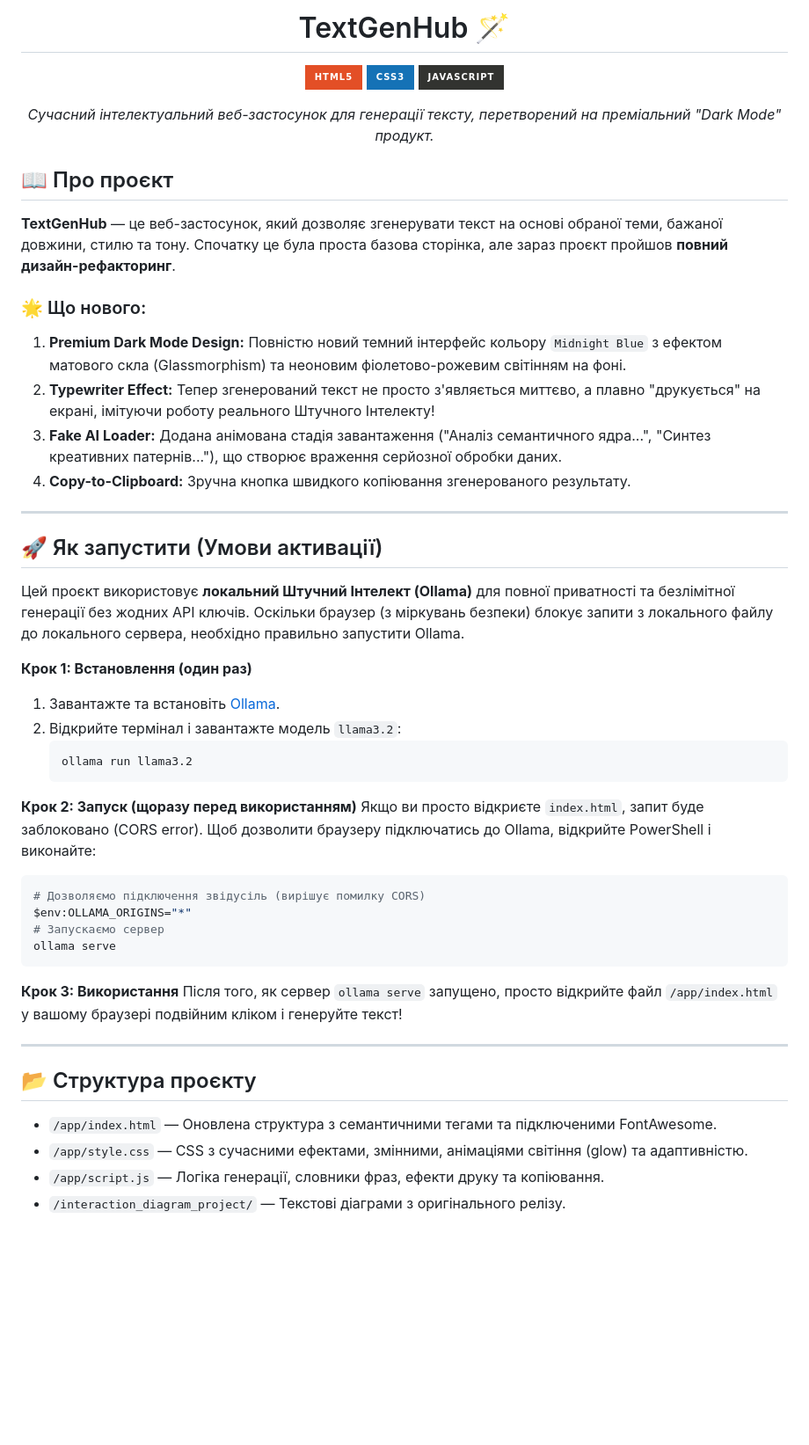
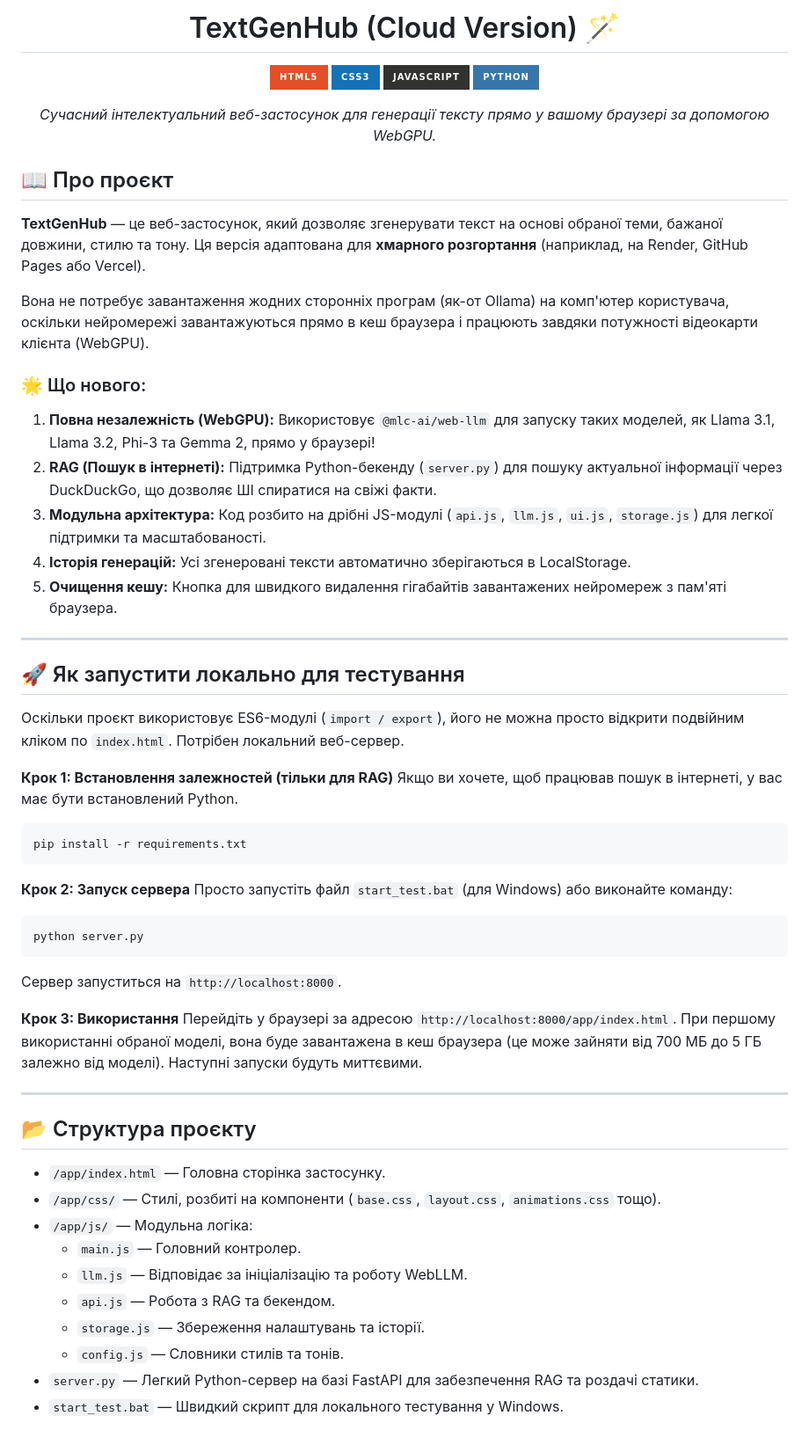
Before and after one commit to Lutvunenko-Dmutro/TextGenHub, a Markdown page: README.md, the part around the change. Shown at 88% size. Drawn GitHub-style; badges without logos; blank space fills up the shorter version.

Commit message:
Update README for cloud architecture

````diff
--- a/README.md
+++ b/README.md
@@ -1,55 +1,63 @@
 <div align="center">
 
-# TextGenHub 🪄
+# TextGenHub (Cloud Version) 🪄
 
 [![HTML5](https://img.shields.io/badge/HTML5-E34F26?style=for-the-badge&logo=html5&logoColor=white)](https://developer.mozilla.org/en-US/docs/Web/HTML)
 [![CSS3](https://img.shields.io/badge/CSS3-1572B6?style=for-the-badge&logo=css3&logoColor=white)](https://developer.mozilla.org/en-US/docs/Web/CSS)
 [![JavaScript](https://img.shields.io/badge/JavaScript-323330?style=for-the-badge&logo=javascript&logoColor=F7DF1E)](https://developer.mozilla.org/en-US/docs/Web/JavaScript)
+[![Python](https://img.shields.io/badge/Python-3776AB?style=for-the-badge&logo=python&logoColor=white)](https://www.python.org/)
 
-*Сучасний інтелектуальний веб-застосунок для генерації тексту, перетворений на преміальний "Dark Mode" продукт.*
+*Сучасний інтелектуальний веб-застосунок для генерації тексту прямо у вашому браузері за допомогою WebGPU.*
 
 </div>
 
 ## 📖 Про проєкт
 
-**TextGenHub** — це веб-застосунок, який дозволяє згенерувати текст на основі обраної теми, бажаної довжини, стилю та тону. Спочатку це була проста базова сторінка, але зараз проєкт пройшов **повний дизайн-рефакторинг**.
+**TextGenHub** — це веб-застосунок, який дозволяє згенерувати текст на основі обраної теми, бажаної довжини, стилю та тону. Ця версія адаптована для **хмарного розгортання** (наприклад, на Render, GitHub Pages або Vercel).
+
+Вона не потребує завантаження жодних сторонніх програм (як-от Ollama) на комп'ютер користувача, оскільки нейромережі завантажуються прямо в кеш браузера і працюють завдяки потужності відеокарти клієнта (WebGPU).
 
 ### 🌟 Що нового:
-1. **Premium Dark Mode Design:** Повністю новий темний інтерфейс кольору `Midnight Blue` з ефектом матового скла (Glassmorphism) та неоновим фіолетово-рожевим світінням на фоні.
-2. **Typewriter Effect:** Тепер згенерований текст не просто з'являється миттєво, а плавно "друкується" на екрані, імітуючи роботу реального Штучного Інтелекту!
-3. **Fake AI Loader:** Додана анімована стадія завантаження ("Аналіз семантичного ядра...", "Синтез креативних патернів..."), що створює враження серйозної обробки даних.
-4. **Copy-to-Clipboard:** Зручна кнопка швидкого копіювання згенерованого результату.
+1. **Повна незалежність (WebGPU):** Використовує `@mlc-ai/web-llm` для запуску таких моделей, як Llama 3.1, Llama 3.2, Phi-3 та Gemma 2, прямо у браузері!
+2. **RAG (Пошук в інтернеті):** Підтримка Python-бекенду (`server.py`) для пошуку актуальної інформації через DuckDuckGo, що дозволяє ШІ спиратися на свіжі факти.
+3. **Модульна архітектура:** Код розбито на дрібні JS-модулі (`api.js`, `llm.js`, `ui.js`, `storage.js`) для легкої підтримки та масштабованості.
+4. **Історія генерацій:** Усі згенеровані тексти автоматично зберігаються в LocalStorage.
+5. **Очищення кешу:** Кнопка для швидкого видалення гігабайтів завантажених нейромереж з пам'яті браузера.
 
 ---
 
-## 🚀 Як запустити (Умови активації)
+## 🚀 Як запустити локально для тестування
 
-Цей проєкт використовує **локальний Штучний Інтелект (Ollama)** для повної приватності та безлімітної генерації без жодних API ключів. Оскільки браузер (з міркувань безпеки) блокує запити з локального файлу до локального сервера, необхідно правильно запустити Ollama.
+Оскільки проєкт використовує ES6-модулі (`import / export`), його не можна просто відкрити подвійним кліком по `index.html`. Потрібен локальний веб-сервер.
 
-**Крок 1: Встановлення (один раз)**
-1. Завантажте та встановіть [Ollama](https://ollama.com/).
-2. Відкрийте термінал і завантажте модель `llama3.2`:
-   ```bash
-   ollama run llama3.2
-   ```
-
-**Крок 2: Запуск (щоразу перед використанням)**
-Якщо ви просто відкриєте `index.html`, запит буде заблоковано (CORS error). Щоб дозволити браузеру підключатись до Ollama, відкрийте PowerShell і виконайте:
-```powershell
-# Дозволяємо підключення звідусіль (вирішує помилку CORS)
-$env:OLLAMA_ORIGINS="*"
-# Запускаємо сервер
-ollama serve
+**Крок 1: Встановлення залежностей (тільки для RAG)**
+Якщо ви хочете, щоб працював пошук в інтернеті, у вас має бути встановлений Python.
+```bash
+pip install -r requirements.txt
 ```
 
+**Крок 2: Запуск сервера**
+Просто запустіть файл `start_test.bat` (для Windows) або виконайте команду:
+```bash
+python server.py
+```
+Сервер запуститься на `http://localhost:8000`.
+
 **Крок 3: Використання**
-Після того, як сервер `ollama serve` запущено, просто відкрийте файл `/app/index.html` у вашому браузері подвійним кліком і генеруйте текст!
+Перейдіть у браузері за адресою `http://localhost:8000/app/index.html`.
+При першому використанні обраної моделі, вона буде завантажена в кеш браузера (це може зайняти від 700 МБ до 5 ГБ залежно від моделі). Наступні запуски будуть миттєвими.
 
 ---
 
 ## 📂 Структура проєкту
 
-- `/app/index.html` — Оновлена структура з семантичними тегами та підключеними FontAwesome.
-- `/app/style.css` — CSS з сучасними ефектами, змінними, анімаціями світіння (glow) та адаптивністю.
-- `/app/script.js` — Логіка генерації, словники фраз, ефекти друку та копіювання.
-- `/interaction_diagram_project/` — Текстові діаграми з оригінального релізу.
+- `/app/index.html` — Головна сторінка застосунку.
+- `/app/css/` — Стилі, розбиті на компоненти (`base.css`, `layout.css`, `animations.css` тощо).
+- `/app/js/` — Модульна логіка:
+  - `main.js` — Головний контролер.
+  - `llm.js` — Відповідає за ініціалізацію та роботу WebLLM.
+  - `api.js` — Робота з RAG та бекендом.
+  - `storage.js` — Збереження налаштувань та історії.
+  - `config.js` — Словники стилів та тонів.
+- `server.py` — Легкий Python-сервер на базі FastAPI для забезпечення RAG та роздачі статики.
+- `start_test.bat` — Швидкий скрипт для локального тестування у Windows.
````
